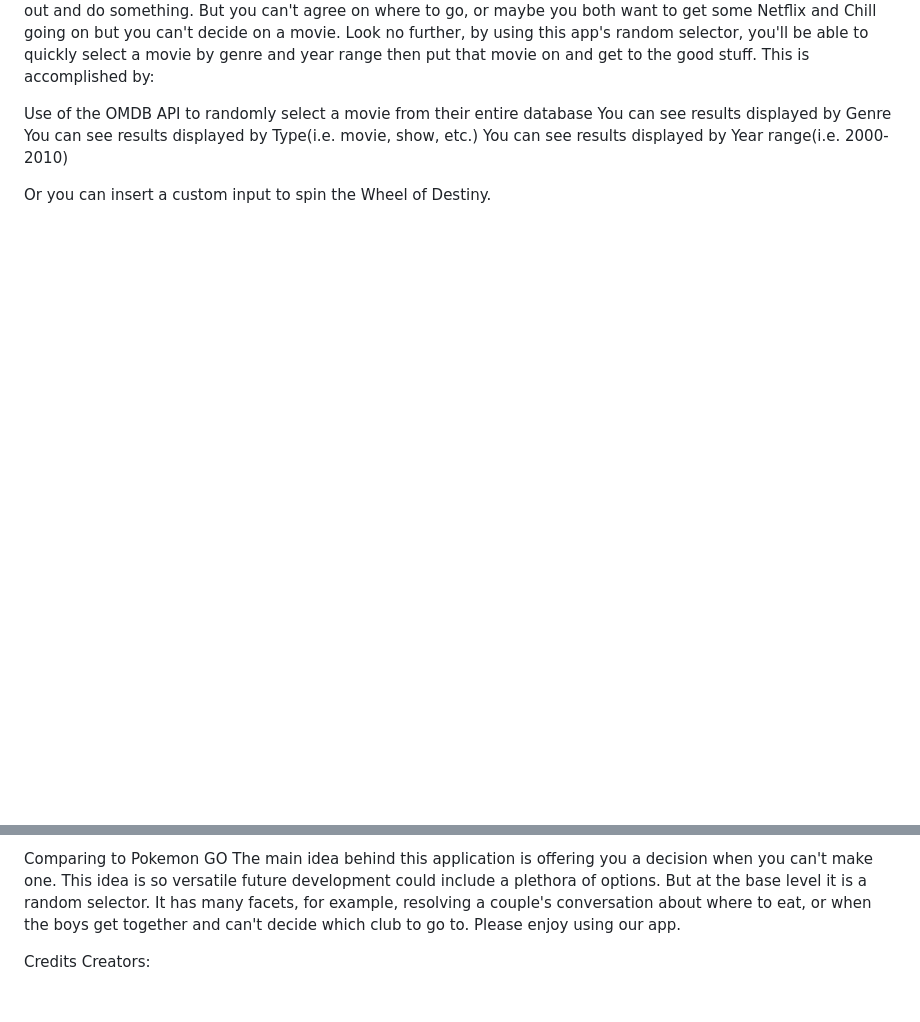
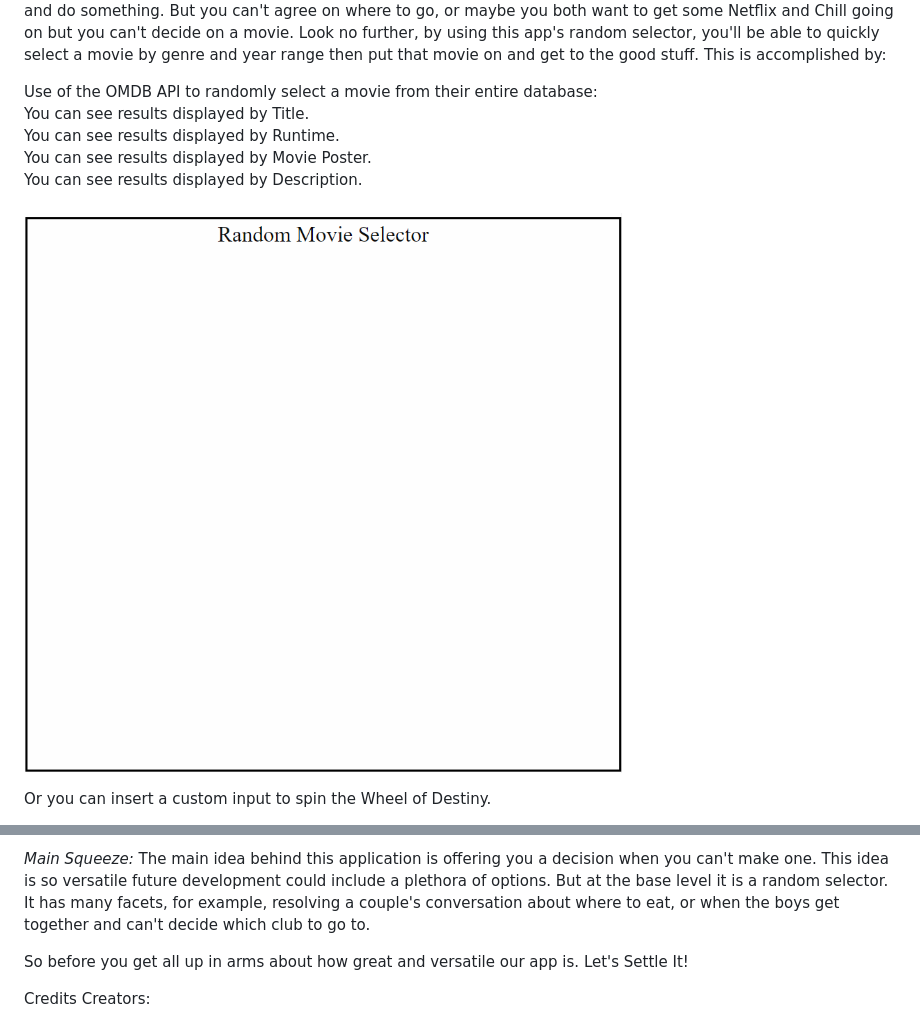
Before and after one commit to MagnetMoss/Lets-Settle-It, a Markdown page: README.md, 2 parts joined by grey strips. Drawn GitHub-style; pictures changed too: assets/photos/RMS.png (added); blank space fills up the shorter version.

Commit message:
finished README

```diff
--- a/README.md
+++ b/README.md
@@ -10,8 +10,10 @@ Usage
 So imagine this, you and your significant other are in a conversation and you both know that you want to go out and do something. But you can't agree on where to go, or maybe you both want to get some Netflix and Chill going on but you can't decide on a movie. Look no further, by using this app's random selector, you'll be able to quickly select a movie by genre and year range then put that movie on and get to the good stuff. This is accomplished by:
 
-Use of the OMDB API to randomly select a movie from their entire database
-You can see results displayed by Genre
-You can see results displayed by Type(i.e. movie, show, etc.)
-You can see results displayed by Year range(i.e. 2000-2010)
+Use of the OMDB API to randomly select a movie from their entire database: <br>
+You can see results displayed by Title. <br>
+You can see results displayed by Runtime.<br>
+You can see results displayed by Movie Poster. <br>
+You can see results displayed by Description. <br> <br>
+<img src="./assets/photos/RMS.png" alt="Random-Movie-Selector" />
 
 Or you can  insert a custom input to spin the Wheel of Destiny.
@@ -18,6 +22,8 @@ Or you can  insert a custom input to spin the Wheel of Destiny.
 
-Comparing to Pokemon GO
-The main idea behind this application is offering you a decision when you can't make one. This idea is so versatile future development could include a plethora of options. But at the base level it is a random selector. It has many facets, for example, resolving a couple's conversation about where to eat, or when the boys get together and can't decide which club to go to. Please enjoy using our app.
+<em>Main Squeeze:</em>
+The main idea behind this application is offering you a decision when you can't make one. This idea is so versatile future development could include a plethora of options. But at the base level it is a random selector. It has many facets, for example, resolving a couple's conversation about where to eat, or when the boys get together and can't decide which club to go to.
+
+So before you get all up in arms about how great and versatile our app is. Let's Settle It!
 
 Credits
 Creators:
```
Also changed, not shown: other parts of README.md (+10 -8 lines), assets/photos/WheelofDestiny.png (added).
